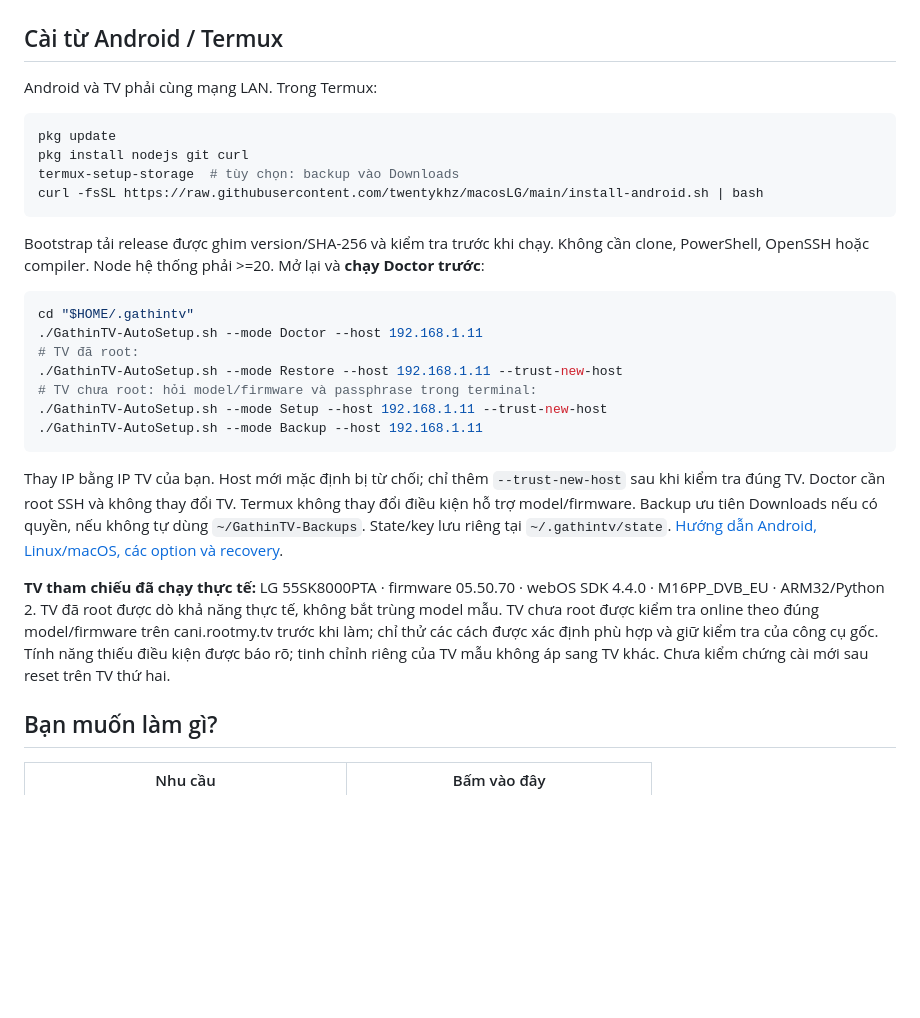
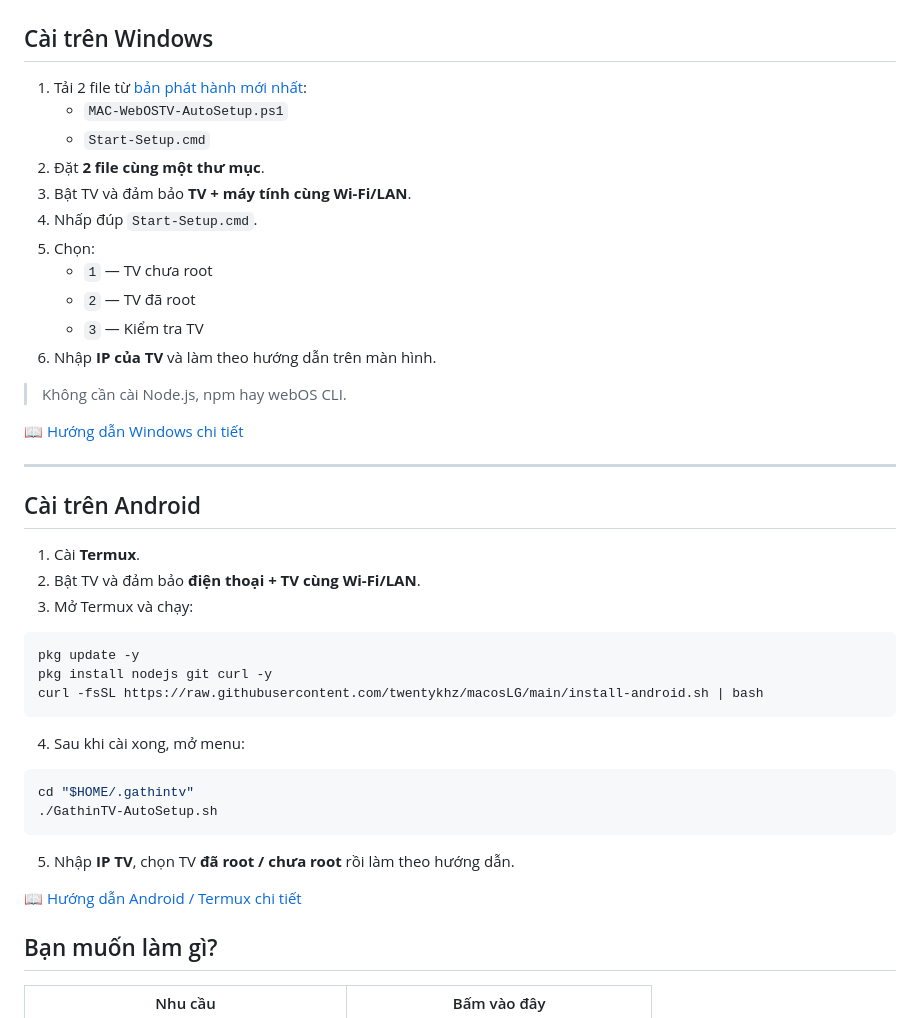
Before and after one commit to twentykhz/macosLG, a Markdown page: README.md, the part around the change. GitHub-like rendering; blank space fills up the shorter version.

````diff
--- a/README.md
+++ b/README.md
@@ -12,32 +12,48 @@ Biến màn hình chính của TV LG webOS tương thích thành giao diện l
 
 ![Giao diện launcher](preview.jpg)
 
-## Cài từ Android / Termux
+## Cài trên Windows
 
-Android và TV phải cùng mạng LAN. Trong Termux:
+1. Tải 2 file từ [bản phát hành mới nhất](https://github.com/twentykhz/macosLG/releases/latest):
+   - `MAC-WebOSTV-AutoSetup.ps1`
+   - `Start-Setup.cmd`
+2. Đặt **2 file cùng một thư mục**.
+3. Bật TV và đảm bảo **TV + máy tính cùng Wi-Fi/LAN**.
+4. Nhấp đúp `Start-Setup.cmd`.
+5. Chọn:
+   - `1` — TV chưa root
+   - `2` — TV đã root
+   - `3` — Kiểm tra TV
+6. Nhập **IP của TV** và làm theo hướng dẫn trên màn hình.
+
+> Không cần cài Node.js, npm hay webOS CLI.
+
+📖 [Hướng dẫn Windows chi tiết](docs/INSTALL.vi.md)
+
+---
+
+## Cài trên Android
+
+1. Cài **Termux**.
+2. Bật TV và đảm bảo **điện thoại + TV cùng Wi-Fi/LAN**.
+3. Mở Termux và chạy:
 
 ```bash
-pkg update
-pkg install nodejs git curl
-termux-setup-storage  # tùy chọn: backup vào Downloads
+pkg update -y
+pkg install nodejs git curl -y
 curl -fsSL https://raw.githubusercontent.com/twentykhz/macosLG/main/install-android.sh | bash
 ```
 
-Bootstrap tải release được ghim version/SHA-256 và kiểm tra trước khi chạy. Không cần clone, PowerShell, OpenSSH hoặc compiler. Node hệ thống phải >=20. Mở lại và **chạy Doctor trước**:
+4. Sau khi cài xong, mở menu:
 
 ```bash
 cd "$HOME/.gathintv"
-./GathinTV-AutoSetup.sh --mode Doctor --host 192.168.1.11
-# TV đã root:
-./GathinTV-AutoSetup.sh --mode Restore --host 192.168.1.11 --trust-new-host
-# TV chưa root: hỏi model/firmware và passphrase trong terminal:
-./GathinTV-AutoSetup.sh --mode Setup --host 192.168.1.11 --trust-new-host
-./GathinTV-AutoSetup.sh --mode Backup --host 192.168.1.11
+./GathinTV-AutoSetup.sh
 ```
 
-Thay IP bằng IP TV của bạn. Host mới mặc định bị từ chối; chỉ thêm `--trust-new-host` sau khi kiểm tra đúng TV. Doctor cần root SSH và không thay đổi TV. Termux không thay đổi điều kiện hỗ trợ model/firmware. Backup ưu tiên Downloads nếu có quyền, nếu không tự dùng `~/GathinTV-Backups`. State/key lưu riêng tại `~/.gathintv/state`. [Hướng dẫn Android, Linux/macOS, các option và recovery](docs/ANDROID.vi.md).
+5. Nhập **IP TV**, chọn TV **đã root / chưa root** rồi làm theo hướng dẫn.
 
-**TV tham chiếu đã chạy thực tế:** LG 55SK8000PTA · firmware 05.50.70 · webOS SDK 4.4.0 · M16PP_DVB_EU · ARM32/Python 2. TV đã root được dò khả năng thực tế, không bắt trùng model mẫu. TV chưa root được kiểm tra online theo đúng model/firmware trên cani.rootmy.tv trước khi làm; chỉ thử các cách được xác định phù hợp và giữ kiểm tra của công cụ gốc. Tính năng thiếu điều kiện được báo rõ; tinh chỉnh riêng của TV mẫu không áp sang TV khác. Chưa kiểm chứng cài mới sau reset trên TV thứ hai.
+📖 [Hướng dẫn Android / Termux chi tiết](docs/ANDROID.vi.md)
 
 ## Bạn muốn làm gì?
 
````
